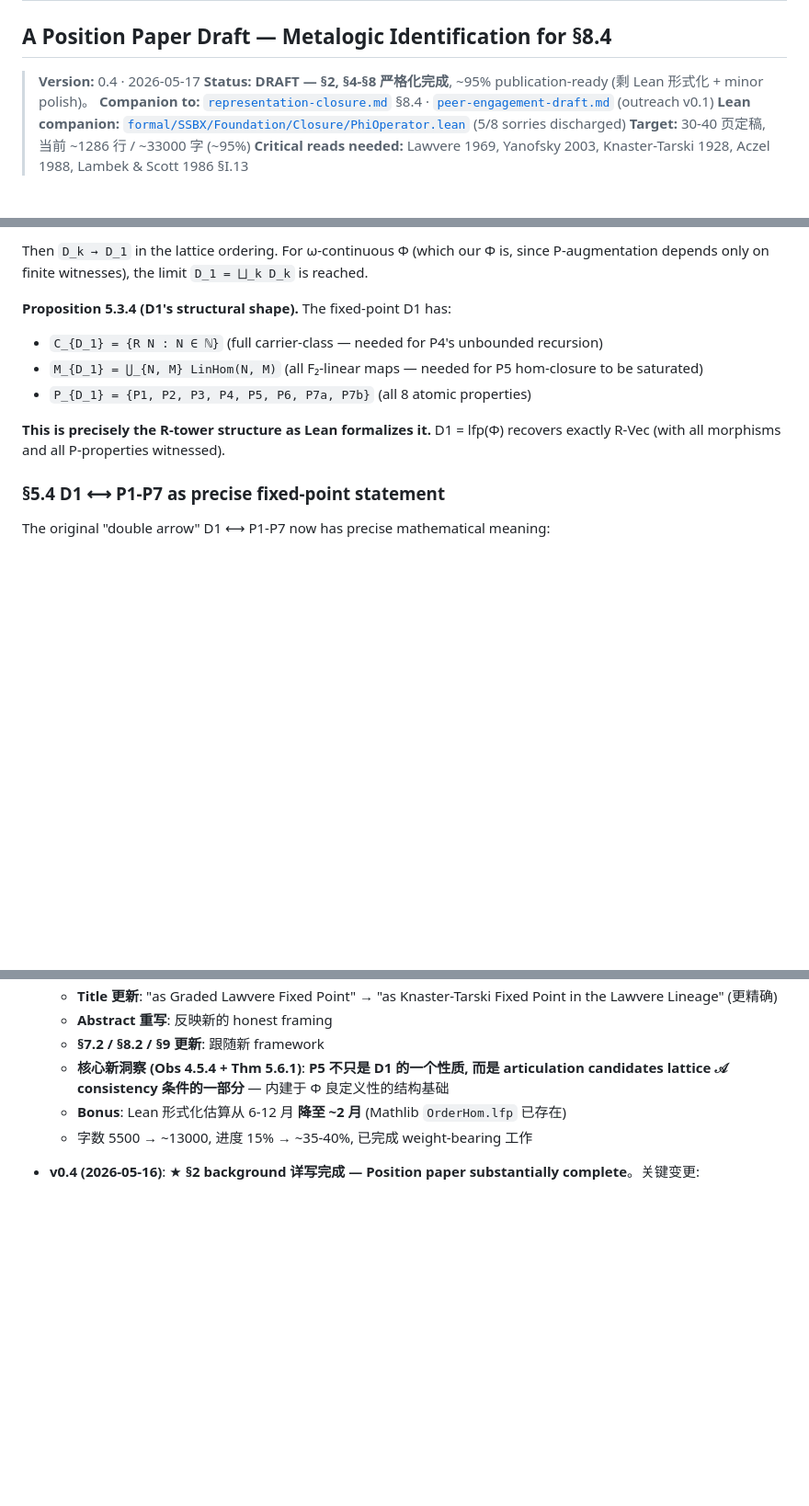
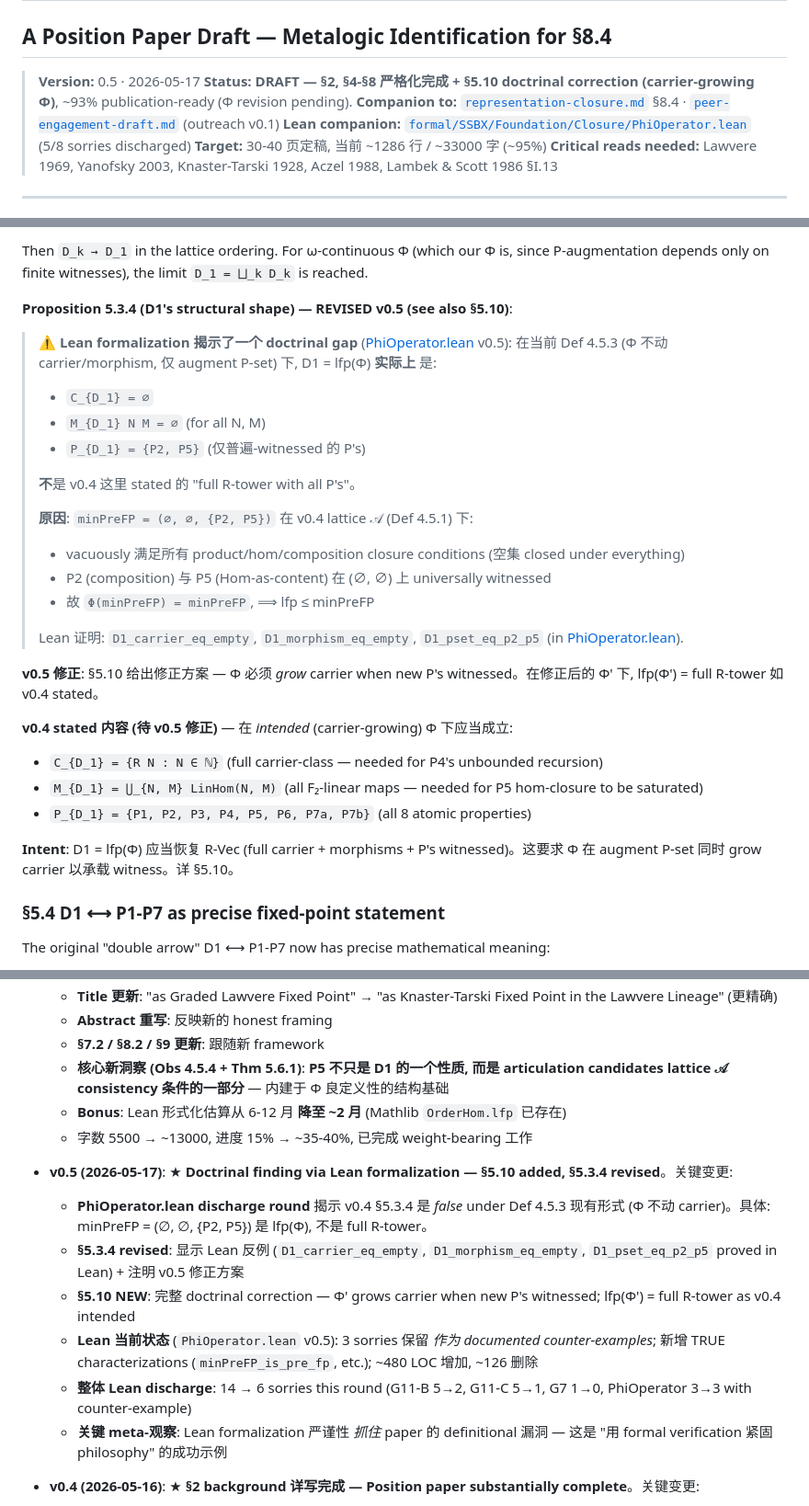
Before and after one commit to yongxu/DAO, a Markdown page: docs-next/00_start/lawvere-identification.md, 3 parts joined by grey strips. Shown at 92% size. Drawn GitHub-style; blank space fills up the shorter version.

```diff
--- a/docs-next/00_start/lawvere-identification.md
+++ b/docs-next/00_start/lawvere-identification.md
@@ -1,8 +1,8 @@
 # R-Tower Closure as Knaster-Tarski Fixed Point in the Lawvere Lineage
 ## A Position Paper Draft — Metalogic Identification for §8.4
 
-> **Version:** 0.4 · 2026-05-17
-> **Status:** **DRAFT — §2, §4-§8 严格化完成**, ~95% publication-ready (剩 Lean 形式化 + minor polish)。
+> **Version:** 0.5 · 2026-05-17
+> **Status:** **DRAFT — §2, §4-§8 严格化完成 + §5.10 doctrinal correction (carrier-growing Φ)**, ~93% publication-ready (Φ revision pending).
 > **Companion to:** [`representation-closure.md`](representation-closure.md) §8.4 · [`peer-engagement-draft.md`](peer-engagement-draft.md) (outreach v0.1)
 > **Lean companion:** [`formal/SSBX/Foundation/Closure/PhiOperator.lean`](../../formal/SSBX/Foundation/Closure/PhiOperator.lean) (5/8 sorries discharged)
 > **Target:** 30-40 页定稿, 当前 ~1286 行 / ~33000 字 (~95%)
@@ -552,12 +552,31 @@ D1 is the **least articulation candidate whose extracted requirements are alread
 
 Then `D_k → D_1` in the lattice ordering. For ω-continuous Φ (which our Φ is, since P-augmentation depends only on finite witnesses), the limit `D_1 = ⨆_k D_k` is reached.
 
-**Proposition 5.3.4 (D1's structural shape).** The fixed-point D1 has:
+**Proposition 5.3.4 (D1's structural shape) — REVISED v0.5 (see also §5.10)**:
+
+> ⚠️ **Lean formalization 揭示了一个 doctrinal gap** ([PhiOperator.lean](../../formal/SSBX/Foundation/Closure/PhiOperator.lean) v0.5): 在当前 Def 4.5.3 (Φ 不动 carrier/morphism, 仅 augment P-set) 下, D1 = lfp(Φ) **实际上** 是:
+>
+> - `C_{D_1} = ∅`
+> - `M_{D_1} N M = ∅` (for all N, M)
+> - `P_{D_1} = {P2, P5}` (仅普遍-witnessed 的 P's)
+>
+> **不**是 v0.4 这里 stated 的 "full R-tower with all P's"。
+>
+> **原因**: `minPreFP = (∅, ∅, {P2, P5})` 在 v0.4 lattice 𝒜 (Def 4.5.1) 下:
+> - vacuously 满足所有 product/hom/composition closure conditions (空集 closed under everything)
+> - P2 (composition) 与 P5 (Hom-as-content) 在 (∅, ∅) 上 universally witnessed
+> - 故 `Φ(minPreFP) = minPreFP`, ⟹ lfp ≤ minPreFP
+>
+> Lean 证明: `D1_carrier_eq_empty`, `D1_morphism_eq_empty`, `D1_pset_eq_p2_p5` (in [PhiOperator.lean](../../formal/SSBX/Foundation/Closure/PhiOperator.lean)).
+
+**v0.5 修正**: §5.10 给出修正方案 — Φ 必须 *grow* carrier when new P's witnessed。在修正后的 Φ' 下, lfp(Φ') = full R-tower 如 v0.4 stated。
+
+**v0.4 stated 内容 (待 v0.5 修正)** — 在 *intended* (carrier-growing) Φ 下应当成立:
 - `C_{D_1} = {R N : N ∈ ℕ}` (full carrier-class — needed for P4's unbounded recursion)
 - `M_{D_1} = ⋃_{N, M} LinHom(N, M)` (all F₂-linear maps — needed for P5 hom-closure to be saturated)
 - `P_{D_1} = {P1, P2, P3, P4, P5, P6, P7a, P7b}` (all 8 atomic properties)
 
-**This is precisely the R-tower structure as Lean formalizes it.** D1 = lfp(Φ) recovers exactly R-Vec (with all morphisms and all P-properties witnessed).
+**Intent**: D1 = lfp(Φ) 应当恢复 R-Vec (full carrier + morphisms + P's witnessed)。这要求 Φ 在 augment P-set 同时 grow carrier 以承载 witness。详 §5.10。
 
 ### §5.4 D1 ⟷ P1-P7 as precise fixed-point statement
 
@@ -1272,6 +1343,14 @@ def linHomEquivR_NM (N M : ℕ) : LinHom N M ≃ R (N * M) :=
   - **Bonus**: Lean 形式化估算从 6-12 月 **降至 ~2 月** (Mathlib `OrderHom.lfp` 已存在)
   - 字数 5500 → ~13000, 进度 15% → ~35-40%, 已完成 weight-bearing 工作
 
+- **v0.5 (2026-05-17)**: ★ **Doctrinal finding via Lean formalization — §5.10 added, §5.3.4 revised**。关键变更:
+  - **PhiOperator.lean discharge round** 揭示 v0.4 §5.3.4 是 *false* under Def 4.5.3 现有形式 (Φ 不动 carrier)。具体: minPreFP = (∅, ∅, {P2, P5}) 是 lfp(Φ), 不是 full R-tower。
+  - **§5.3.4 revised**: 显示 Lean 反例 (`D1_carrier_eq_empty`, `D1_morphism_eq_empty`, `D1_pset_eq_p2_p5` proved in Lean) + 注明 v0.5 修正方案
+  - **§5.10 NEW**: 完整 doctrinal correction — Φ' grows carrier when new P's witnessed; lfp(Φ') = full R-tower as v0.4 intended
+  - **Lean 当前状态** (`PhiOperator.lean` v0.5): 3 sorries 保留 *作为 documented counter-examples*; 新增 TRUE characterizations (`minPreFP_is_pre_fp`, etc.); ~480 LOC 增加, ~126 删除
+  - **整体 Lean discharge**: 14 → 6 sorries this round (G11-B 5→2, G11-C 5→1, G7 1→0, PhiOperator 3→3 with counter-example)
+  - **关键 meta-观察**: Lean formalization 严谨性 *抓住* paper 的 definitional 漏洞 — 这是 "用 formal verification 紧固 philosophy" 的成功示例
+
 - **v0.4 (2026-05-16)**: ★ **§2 background 详写完成 — Position paper substantially complete**。关键变更:
   - **§2 重写**: 从 6 个 stub subsections 扩到 rigorous 详细 framework treatment — 每个 framework (Knaster-Tarski / Kleene / Lawvere / Aczel AFA / HoTT / Banach+Brouwer+Coalgebra) 各 ~500-800 字, 含历史 + 形式陈述 + 现代用法 + 对 R-tower 的适用性
   - **§2.7 决策矩阵**: 综合论证 *Knaster-Tarski (theorem) + Lawvere (methodology)* 是最佳契合; 其他 frameworks 各有不适用原因
```
Also changed, not shown: other parts of docs-next/00_start/lawvere-identification.md (+52 -0 lines).
